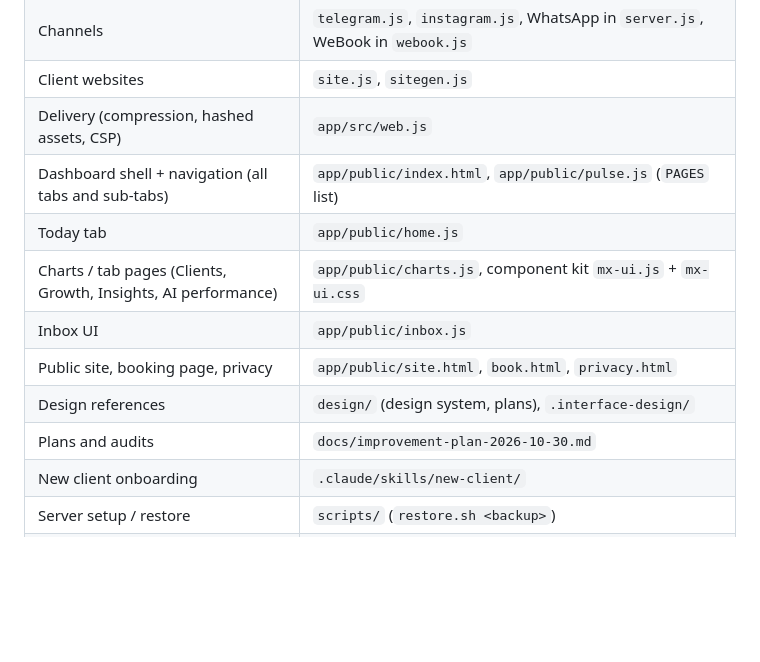
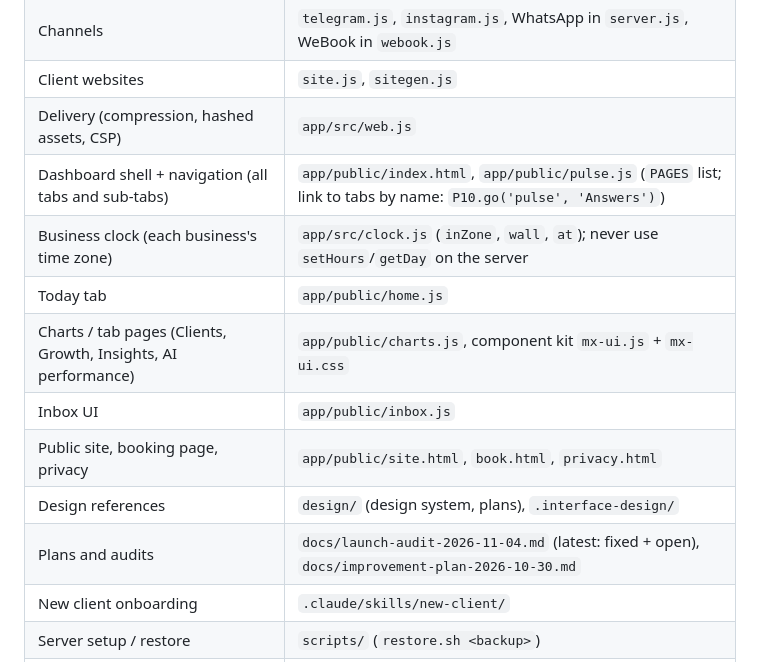
Before and after one commit to Mohamedhasbini/Pulse, a Markdown page: CLAUDE.md, the part around the change. Drawn GitHub-style; blank space fills up the shorter version.

Commit message:
Docs: launch audit of 4 Nov (fixed, owner decisions, next 30 days); CLAUDE.md points to it, the business clock and named tabs
Co-Authored-By: Claude Opus 5.5 <noreply@anthropic.com>

```diff
--- a/CLAUDE.md
+++ b/CLAUDE.md
@@ -39,13 +39,14 @@ Roles: `admin` (platform), `owner`, `staff` (permissions per section). Plans and
 | Channels | `telegram.js`, `instagram.js`, WhatsApp in `server.js`, WeBook in `webook.js` |
 | Client websites | `site.js`, `sitegen.js` |
 | Delivery (compression, hashed assets, CSP) | `app/src/web.js` |
-| Dashboard shell + navigation (all tabs and sub-tabs) | `app/public/index.html`, `app/public/pulse.js` (`PAGES` list) |
+| Dashboard shell + navigation (all tabs and sub-tabs) | `app/public/index.html`, `app/public/pulse.js` (`PAGES` list; link to tabs by name: `P10.go('pulse', 'Answers')`) |
+| Business clock (each business's time zone) | `app/src/clock.js` (`inZone`, `wall`, `at`); never use `setHours`/`getDay` on the server |
 | Today tab | `app/public/home.js` |
 | Charts / tab pages (Clients, Growth, Insights, AI performance) | `app/public/charts.js`, component kit `mx-ui.js` + `mx-ui.css` |
 | Inbox UI | `app/public/inbox.js` |
 | Public site, booking page, privacy | `app/public/site.html`, `book.html`, `privacy.html` |
 | Design references | `design/` (design system, plans), `.interface-design/` |
-| Plans and audits | `docs/improvement-plan-2026-10-30.md` |
+| Plans and audits | `docs/launch-audit-2026-11-04.md` (latest: fixed + open), `docs/improvement-plan-2026-10-30.md` |
 | New client onboarding | `.claude/skills/new-client/` |
 | Server setup / restore | `scripts/` (`restore.sh <backup>`) |
 | CI | `.github/workflows/test.yml` |
```
Also changed, not shown: docs/launch-audit-2026-11-04.md (added, +46 -0 lines).
